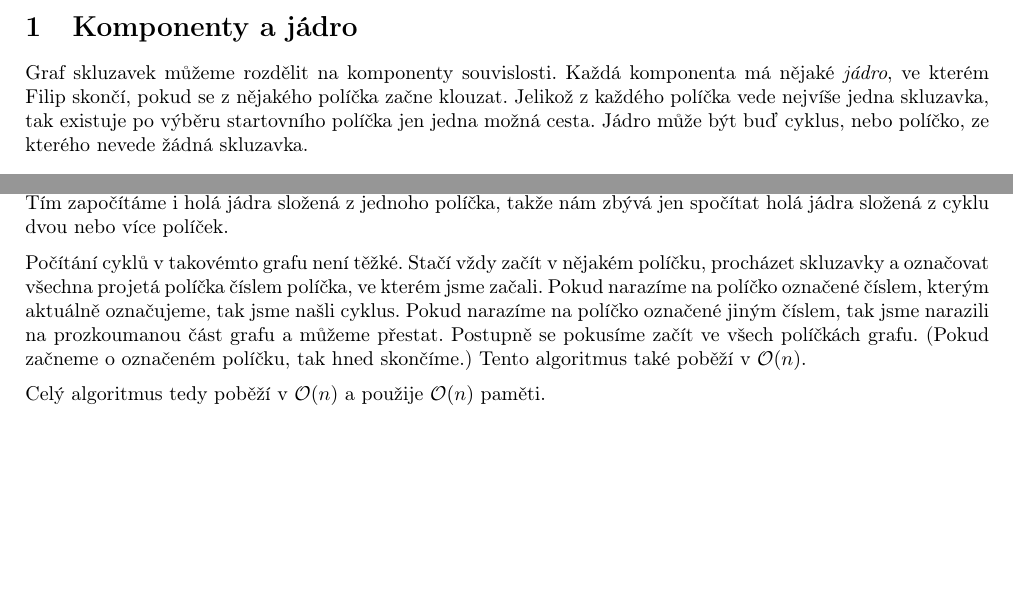
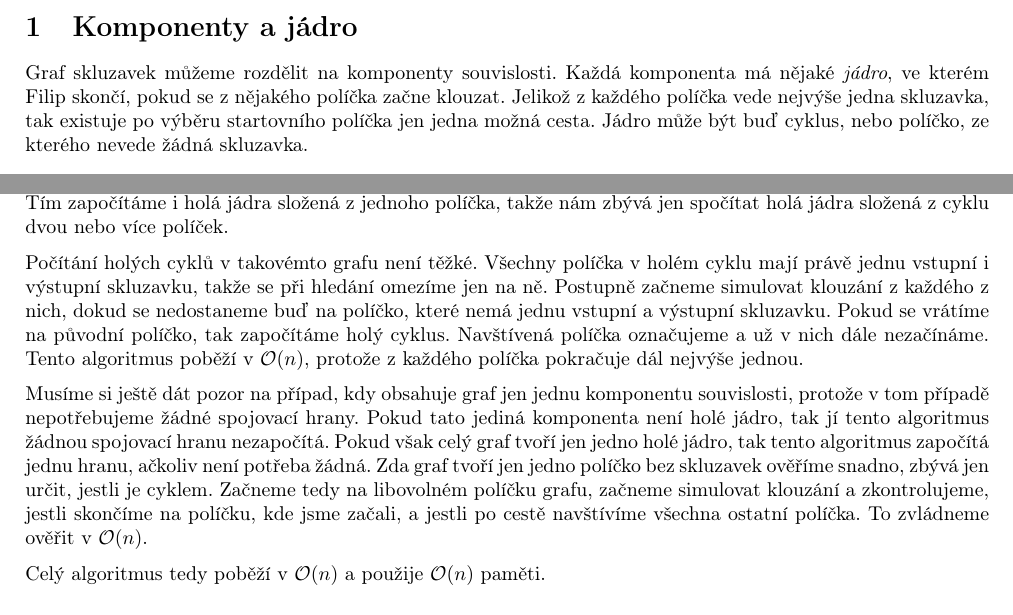
Before and after one commit to SvizelPritula/ksp, a LaTeX document (35/4/slides/text.tex): two parts of pages 1 and 3 of 3, joined at a grey line, cut so that both start at the same text. Compiled offline with pdfLaTeX.

Commit message:
[35-4-4] Add single cycle detection, fix mistakes

```diff
--- a/35/4/slides/text.tex
+++ b/35/4/slides/text.tex
@@ -26,7 +26,7 @@
 
 \section{Komponenty a jádro}
 
-Graf skluzavek můžeme rozdělit na komponenty souvislosti. Každá komponenta má nějaké \textit{jádro}, ve kterém Filip skončí, pokud se z nějakého políčka začne klouzat. Jelikož z každého políčka vede nejvíše jedna skluzavka, tak existuje po výběru startovního políčka jen jedna možná cesta. Jádro může být buď cyklus, nebo políčko, ze kterého nevede žádná skluzavka.
+Graf skluzavek můžeme rozdělit na komponenty souvislosti. Každá komponenta má nějaké \textit{jádro}, ve kterém Filip skončí, pokud se z nějakého políčka začne klouzat. Jelikož z každého políčka vede nejvýše jedna skluzavka, tak existuje po výběru startovního políčka jen jedna možná cesta. Jádro může být buď cyklus, nebo políčko, ze kterého nevede žádná skluzavka.
 
 \begin{figure}[ht]
     \centering
@@ -76,7 +76,9 @@ Touto optimalizací zredukujeme počet skluzavek na počet listů plus počet \t
 
 Zbývá jen popsat, jak počítání potřebných skluzavek implementovat. Spočítat listy je snadné, prostě pro každé políčko nejprve spočítáme, kolik v něm končí skluzavek, a potom spočítáme políčka, ve kterých nekončí žádná. Pokud graf obsahuje smyčky, tak je ignorujeme. To zvládneme snadno v čase $\mathcal{O}(n + m) = \mathcal{O}(n)$, protože $m \leq n$. Tím započítáme i holá jádra složená z jednoho políčka, takže nám zbývá jen spočítat holá jádra složená z cyklu dvou nebo více políček.
 
-Počítání cyklů v takovémto grafu není těžké. Stačí vždy začít v nějakém políčku, procházet skluzavky a označovat všechna projetá políčka číslem políčka, ve kterém jsme začali. Pokud narazíme na políčko označené číslem, kterým aktuálně označujeme, tak jsme našli cyklus. Pokud narazíme na políčko označené jiným číslem, tak jsme narazili na prozkoumanou část grafu a můžeme přestat. Postupně se pokusíme začít ve všech políčkách grafu. (Pokud začneme o označeném políčku, tak hned skončíme.) Tento algoritmus také poběží v $\mathcal{O}(n)$.
+Počítání holých cyklů v takovémto grafu není těžké. Všechny políčka v holém cyklu mají právě jednu vstupní i výstupní skluzavku, takže se při hledání omezíme jen na ně. Postupně začneme simulovat klouzání z každého z nich, dokud se nedostaneme buď na políčko, které nemá jednu vstupní a výstupní skluzavku. Pokud se vrátíme na původní políčko, tak započítáme holý cyklus. Navštívená políčka označujeme a už v nich dále nezačínáme. Tento algoritmus poběží v $\mathcal{O}(n)$, protože z každého políčka pokračuje dál nejvýše jednou.
+
+Musíme si ještě dát pozor na případ, kdy obsahuje graf jen jednu komponentu souvislosti, protože v tom případě nepotřebujeme žádné spojovací hrany. Pokud tato jediná komponenta není holé jádro, tak jí tento algoritmus žádnou spojovací hranu nezapočítá. Pokud však celý graf tvoří jen jedno holé jádro, tak tento algoritmus započítá jednu hranu, ačkoliv není potřeba žádná. Zda graf tvoří jen jedno políčko bez skluzavek ověříme snadno, zbývá jen určit, jestli je cyklem. Začneme tedy na libovolném políčku grafu, začneme simulovat klouzání a zkontrolujeme, jestli skončíme na políčku, kde jsme začali, a jestli po cestě navštívíme všechna ostatní políčka. To zvládneme ověřit v $\mathcal{O}(n)$.
 
 Celý algoritmus tedy poběží v $\mathcal{O}(n)$ a použije $\mathcal{O}(n)$ paměti.
 
```
Also changed, not shown: 35/4/slides/images/cores.pdf, 35/4/slides/images/cores.svg, 35/4/slides/text.tex (2 more changed lines).
